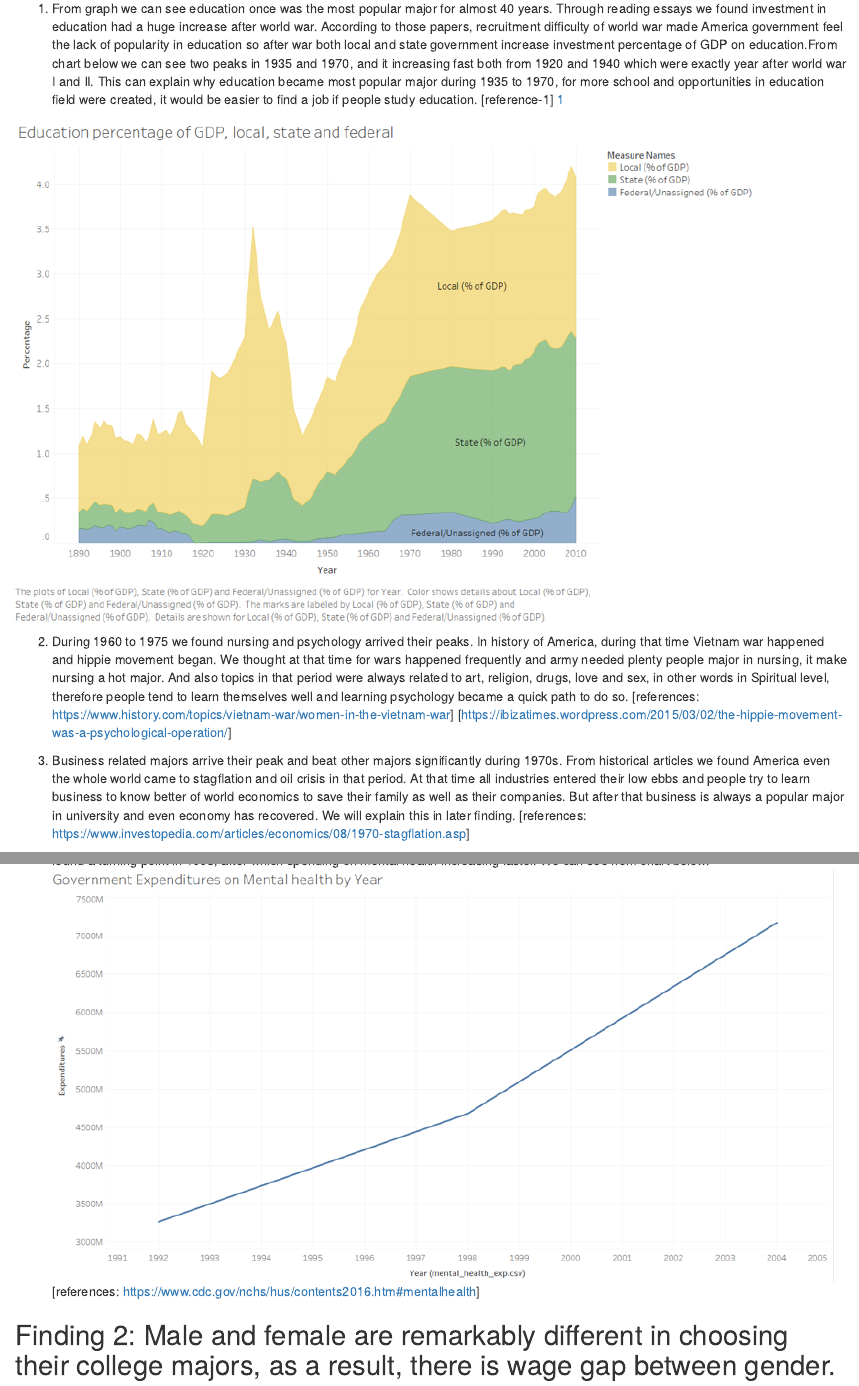
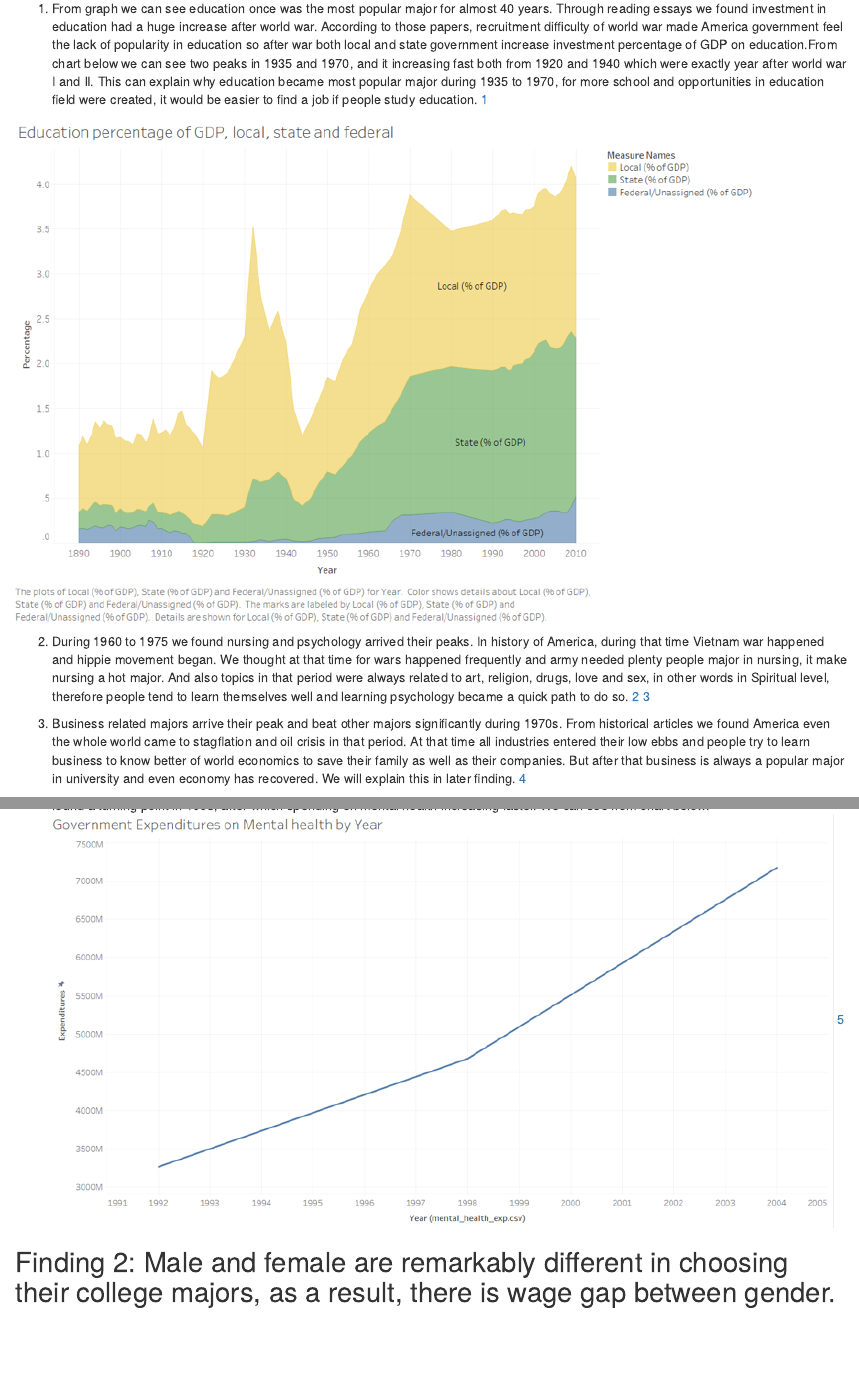
Before and after one commit to YingjieYu/Data-Visualization, an R Markdown document (Team_Proj_First_Version.Rmd): the page in a window 1100 px wide, from 3560 px down, and a second part further down, joined at a grey line. Rendered offline with R 4.5, knitr and Pandoc, with nearby package versions; some code elsewhere in the file could not run offline; common packages that the code uses without loading them are loaded.

Commit message:
Update Team_Proj_First_Version.Rmd

```diff
--- a/Team_Proj_First_Version.Rmd
+++ b/Team_Proj_First_Version.Rmd
@@ -67,18 +67,19 @@ For we want to see trend of majors by year, here we use year as x axis and sum c
 ### 1.2 Reasoning：
 After found popular majors during years, we tried to find claims for them to explain why they are popular in specific time period. Finally we found why people choose some majors tie close to social and culture events during those years.
 
-1. From graph we can see education once was the most popular major for almost 40 years. Through reading essays we found investment in education had a huge increase after world war. According to those papers, recruitment difficulty of world war made America government feel the lack of popularity in education so after war both local and state government increase investment percentage of GDP on education.From chart below we can see two peaks in 1935 and 1970, and it increasing fast both from 1920 and 1940 which were exactly year after world war I and  Ⅱ. This can explain why education became most popular major during 1935 to 1970, for more school and opportunities in education field were created, it would be easier to find a job if people study education. [reference-1] [1]
+1. From graph we can see education once was the most popular major for almost 40 years. Through reading essays we found investment in education had a huge increase after world war. According to those papers, recruitment difficulty of world war made America government feel the lack of popularity in education so after war both local and state government increase investment percentage of GDP on education.From chart below we can see two peaks in 1935 and 1970, and it increasing fast both from 1920 and 1940 which were exactly year after world war I and  Ⅱ. This can explain why education became most popular major during 1935 to 1970, for more school and opportunities in education field were created, it would be easier to find a job if people study education. [1](https://ourworldindata.org/financing-education)
 
 ![](images/finding1-2.png)
 
-2. During 1960 to 1975 we found nursing and psychology arrived their peaks. In history of America, during that time Vietnam war happened and hippie movement began. We thought at that time for wars happened frequently and army needed plenty people major in nursing, it make nursing a hot major. And also topics in that period were always related to art, religion, drugs, love and sex, in other words in Spiritual level, therefore people tend to learn themselves well and learning psychology became a quick path to do so. [references: https://www.history.com/topics/vietnam-war/women-in-the-vietnam-war] [https://ibizatimes.wordpress.com/2015/03/02/the-hippie-movement-was-a-psychological-operation/]
+2. During 1960 to 1975 we found nursing and psychology arrived their peaks. In history of America, during that time Vietnam war happened and hippie movement began. We thought at that time for wars happened frequently and army needed plenty people major in nursing, it make nursing a hot major. And also topics in that period were always related to art, religion, drugs, love and sex, in other words in Spiritual level, therefore people tend to learn themselves well and learning psychology became a quick path to do so. [2](https://www.history.com/topics/vietnam-war/women-in-the-vietnam-war)
+[3](https://ibizatimes.wordpress.com/2015/03/02/the-hippie-movement-was-a-psychological-operation/)
 
 3. Business related majors arrive their peak and beat other majors significantly during 1970s. From historical articles we found America even the whole world came to stagflation and oil crisis in that period. At that time all industries entered their low ebbs and people try to learn business to know better of world economics to save their family as well as their companies. But after that business is always a popular major in university and even economy has recovered. We will explain this in later finding.
-[references: https://www.investopedia.com/articles/economics/08/1970-stagflation.asp]
+[4](https://www.investopedia.com/articles/economics/08/1970-stagflation.asp)
 
 4. Business kept its top one position until 21 century. More specific, it was surpassed by psychology in 2003. From 1999 psychology began increasing and arrived its peak in 2003. We noticed that in 2001 ‘September 11 attack’ happened in America, which hit American seriously. We felt this hurt American in both physical and mental level. From a dataset that show expenditures of people on mental health by year we found a turning point in 1998, after which spending on mental health increasing faster. We can see from chart below:
 ![](images/finding1-3.png)
-[references: https://www.cdc.gov/nchs/hus/contents2016.htm#mentalhealth]
+[5](https://www.cdc.gov/nchs/hus/contents2016.htm#mentalhealth)
 
 ## Finding 2:  Male and female are remarkably different in choosing their college majors, as a result, there is wage gap between gender.
 
```
Also changed, not shown: Team_Proj_First_Version.Rmd (6 more changed lines).
